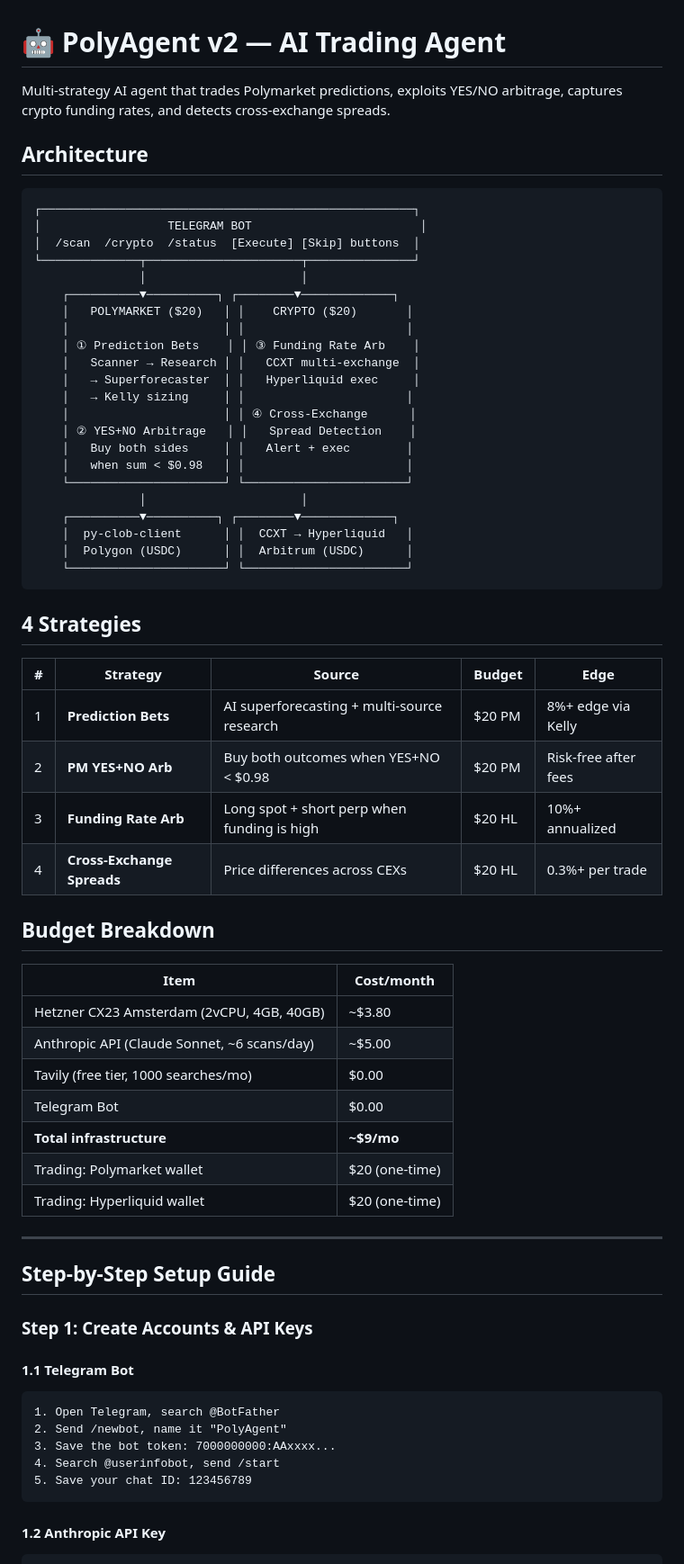
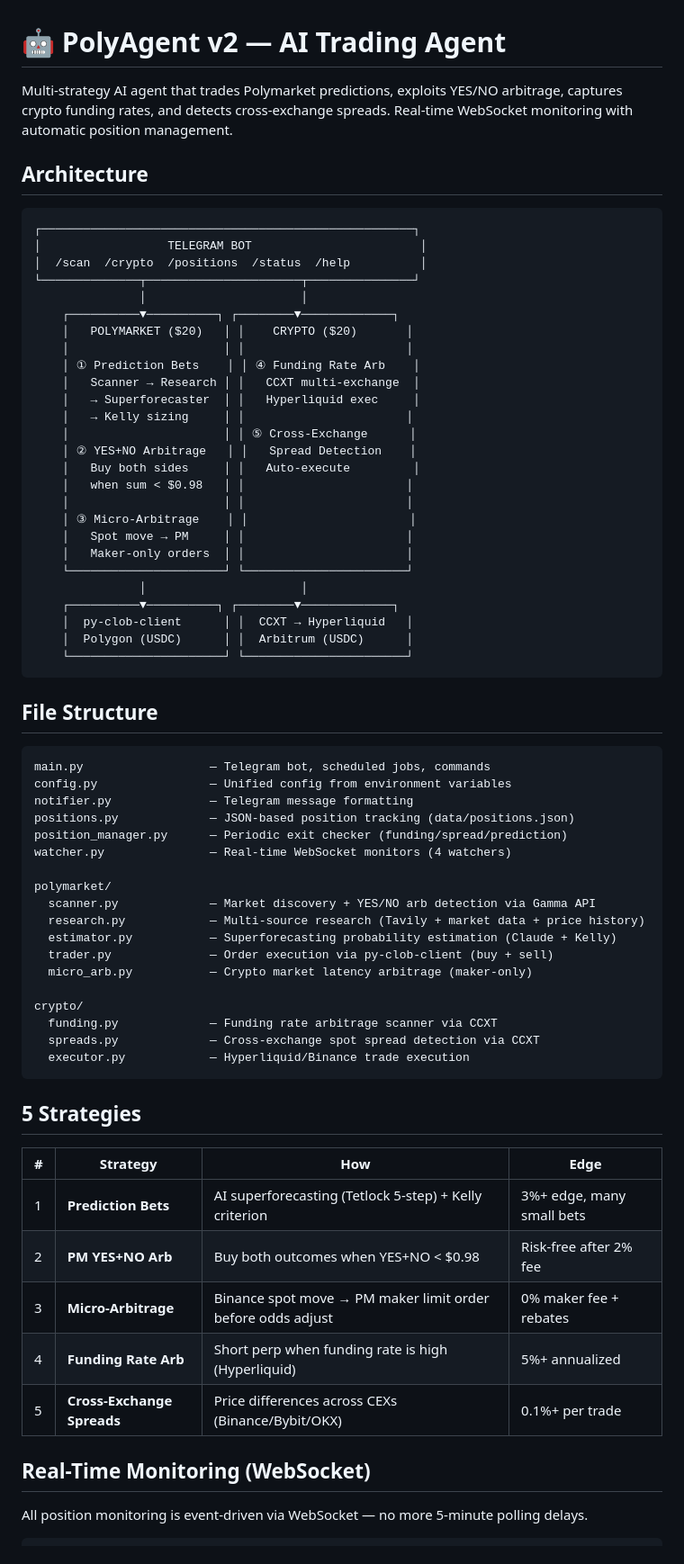
Before and after one commit to chequelo/PolyAgent, a Markdown page: README.md, the part around one of its changes. Shown at 90% size. GitHub-like rendering.

Commit message:
Update README with full architecture docs: 5 strategies, WebSocket monitors, position lifecycle
Co-Authored-By: Claude Opus 4.6 <noreply@anthropic.com>

````diff
--- a/README.md
+++ b/README.md
@@ -1,26 +1,30 @@
 # 🤖 PolyAgent v2 — AI Trading Agent
 
-Multi-strategy AI agent that trades Polymarket predictions, exploits YES/NO arbitrage, captures crypto funding rates, and detects cross-exchange spreads.
+Multi-strategy AI agent that trades Polymarket predictions, exploits YES/NO arbitrage, captures crypto funding rates, and detects cross-exchange spreads. Real-time WebSocket monitoring with automatic position management.
 
 ## Architecture
 
 ```
 ┌─────────────────────────────────────────────────────┐
 │                  TELEGRAM BOT                        │
-│  /scan  /crypto  /status  [Execute] [Skip] buttons  │
+│  /scan  /crypto  /positions  /status  /help          │
 └──────────────┬──────────────────────┬───────────────┘
                │                      │
     ┌──────────▼──────────┐ ┌────────▼─────────────┐
     │   POLYMARKET ($20)   │ │    CRYPTO ($20)       │
     │                      │ │                       │
-    │ ① Prediction Bets    │ │ ③ Funding Rate Arb    │
+    │ ① Prediction Bets    │ │ ④ Funding Rate Arb    │
     │   Scanner → Research │ │   CCXT multi-exchange  │
     │   → Superforecaster  │ │   Hyperliquid exec     │
     │   → Kelly sizing     │ │                       │
-    │                      │ │ ④ Cross-Exchange      │
+    │                      │ │ ⑤ Cross-Exchange      │
     │ ② YES+NO Arbitrage   │ │   Spread Detection    │
-    │   Buy both sides     │ │   Alert + exec        │
+    │   Buy both sides     │ │   Auto-execute         │
     │   when sum < $0.98   │ │                       │
+    │                      │ │                       │
+    │ ③ Micro-Arbitrage    │ │                       │
+    │   Spot move → PM     │ │                       │
+    │   Maker-only orders  │ │                       │
     └──────────────────────┘ └───────────────────────┘
                │                      │
     ┌──────────▼──────────┐ ┌────────▼─────────────┐
@@ -29,41 +33,41 @@ Multi-strategy AI agent that trades Polymarket predictions, exploits YES/NO arbi
     └──────────────────────┘ └───────────────────────┘
 ```
 
-## 4 Strategies
+## File Structure
 
-| # | Strategy | Source | Budget | Edge |
-|---|----------|--------|--------|------|
-| 1 | **Prediction Bets** | AI superforecasting + multi-source research | $20 PM | 8%+ edge via Kelly |
-| 2 | **PM YES+NO Arb** | Buy both outcomes when YES+NO < $0.98 | $20 PM | Risk-free after fees |
-| 3 | **Funding Rate Arb** | Long spot + short perp when funding is high | $20 HL | 10%+ annualized |
-| 4 | **Cross-Exchange Spreads** | Price differences across CEXs | $20 HL | 0.3%+ per trade |
+```
+main.py                  — Telegram bot, scheduled jobs, commands
+config.py                — Unified config from environment variables
+notifier.py              — Telegram message formatting
+positions.py             — JSON-based position tracking (data/positions.json)
+position_manager.py      — Periodic exit checker (funding/spread/prediction)
+watcher.py               — Real-time WebSocket monitors (4 watchers)
 
-## Budget Breakdown
+polymarket/
+  scanner.py             — Market discovery + YES/NO arb detection via Gamma API
+  research.py            — Multi-source research (Tavily + market data + price history)
+  estimator.py           — Superforecasting probability estimation (Claude + Kelly)
+  trader.py              — Order execution via py-clob-client (buy + sell)
+  micro_arb.py           — Crypto market latency arbitrage (maker-only)
 
-| Item | Cost/month |
-|------|-----------|
-| Hetzner CX23 Amsterdam (2vCPU, 4GB, 40GB) | ~$3.80 |
-| Anthropic API (Claude Sonnet, ~6 scans/day) | ~$5.00 |
-| Tavily (free tier, 1000 searches/mo) | $0.00 |
-| Telegram Bot | $0.00 |
-| **Total infrastructure** | **~$9/mo** |
-| Trading: Polymarket wallet | $20 (one-time) |
-| Trading: Hyperliquid wallet | $20 (one-time) |
-
----
-
-## Step-by-Step Setup Guide
-
-### Step 1: Create Accounts & API Keys
-
-#### 1.1 Telegram Bot
-```
-1. Open Telegram, search @BotFather
-2. Send /newbot, name it "PolyAgent"
-3. Save the bot token: 7000000000:AAxxxx...
-4. Search @userinfobot, send /start
-5. Save your chat ID: 123456789
+crypto/
+  funding.py             — Funding rate arbitrage scanner via CCXT
+  spreads.py             — Cross-exchange spot spread detection via CCXT
+  executor.py            — Hyperliquid/Binance trade execution
 ```
 
-#### 1.2 Anthropic API Key
+## 5 Strategies
+
+| # | Strategy | How | Edge |
+|---|----------|-----|------|
+| 1 | **Prediction Bets** | AI superforecasting (Tetlock 5-step) + Kelly criterion | 3%+ edge, many small bets |
+| 2 | **PM YES+NO Arb** | Buy both outcomes when YES+NO < $0.98 | Risk-free after 2% fee |
+| 3 | **Micro-Arbitrage** | Binance spot move → PM maker limit order before odds adjust | 0% maker fee + rebates |
+| 4 | **Funding Rate Arb** | Short perp when funding rate is high (Hyperliquid) | 5%+ annualized |
+| 5 | **Cross-Exchange Spreads** | Price differences across CEXs (Binance/Bybit/OKX) | 0.1%+ per trade |
+
+## Real-Time Monitoring (WebSocket)
+
+All position monitoring is event-driven via WebSocket — no more 5-minute polling delays.
+
 ```
````
Also changed, not shown: other parts of README.md (+153 -113 lines).
